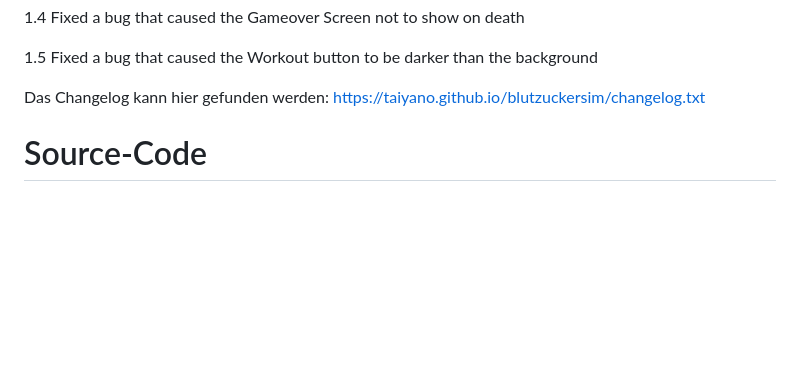
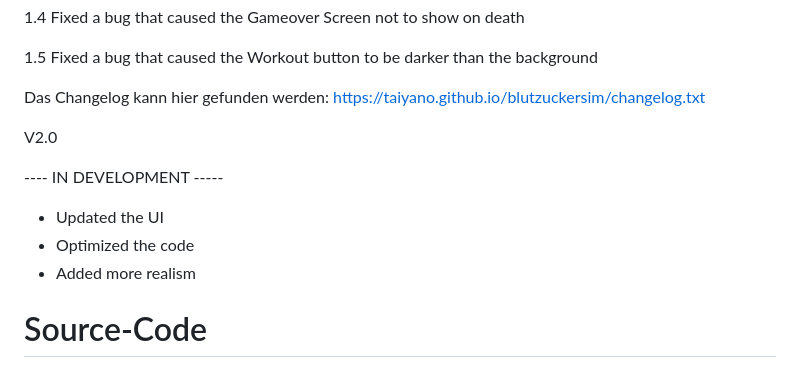
Before and after one commit to Taiyano/blutzuckersim, a Markdown page: README.md, the part around the change. Rendered like a GitHub page; blank space fills up the shorter version.

Commit message:
Add version 2.0 development updates to README
Added a section for version 2.0 in development with updates.

```diff
--- a/README.md
+++ b/README.md
@@ -66,6 +66,13 @@ Das Projekt wurde bei Jugend Forscht Junior NRW 2025/2026 eingereicht. Es wurde
 
 Das Changelog kann hier gefunden werden: https://taiyano.github.io/blutzuckersim/changelog.txt
 
+V2.0
+
+---- IN DEVELOPMENT -----
+- Updated the UI
+- Optimized the code
+- Added more realism
+
 
 # Source-Code
 
```
